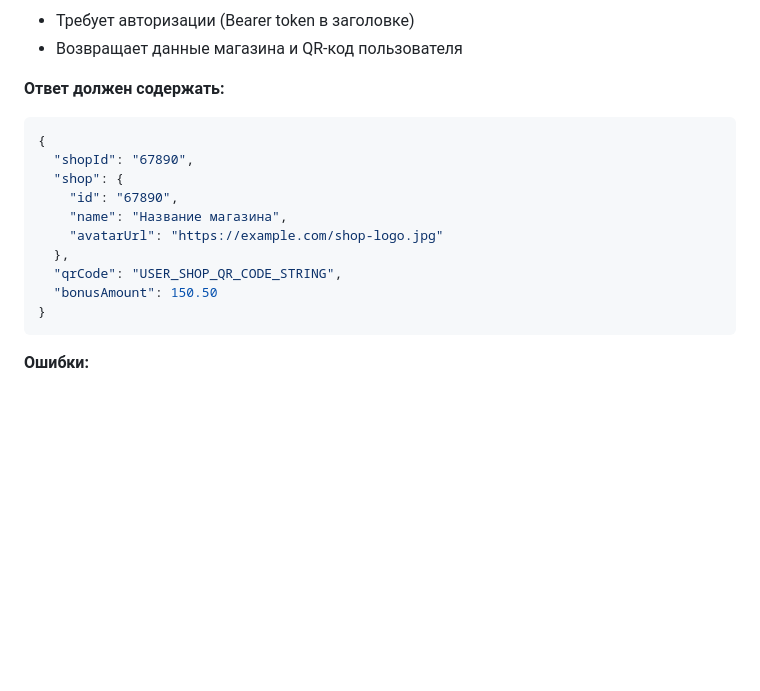
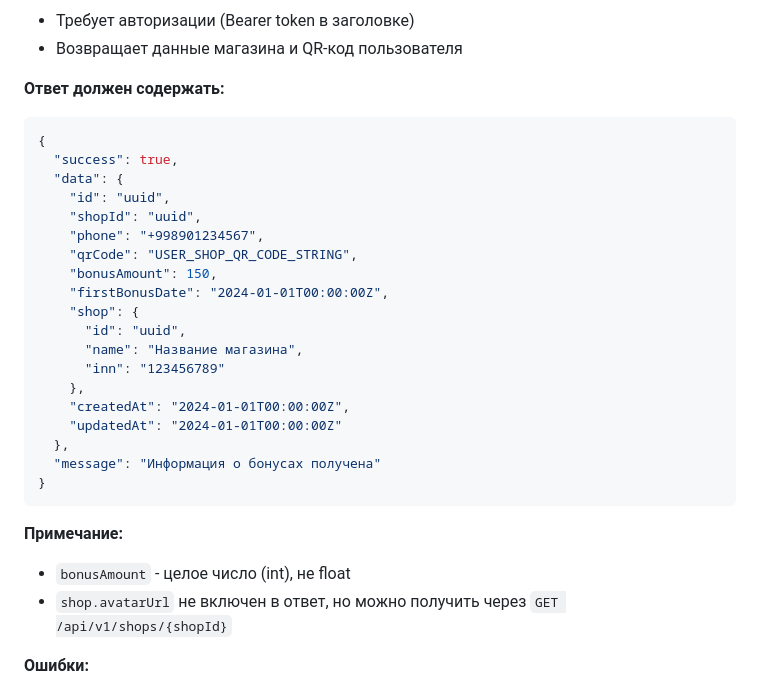
Before and after one commit to Muhammad-true/mm-shop, a Markdown page: docs/API_DEEP_LINKS_SETUP.md, the part around the change. Rendered like a GitHub page; blank space fills up the shorter version.

Commit message:
Update deep links docs: fix response format for bonus-info endpoint

````diff
--- a/docs/API_DEEP_LINKS_SETUP.md
+++ b/docs/API_DEEP_LINKS_SETUP.md
@@ -112,16 +112,29 @@ location /my-shops/ {
 **Ответ должен содержать:**
 ```json
 {
-  "shopId": "67890",
-  "shop": {
-    "id": "67890",
-    "name": "Название магазина",
-    "avatarUrl": "https://example.com/shop-logo.jpg"
+  "success": true,
+  "data": {
+    "id": "uuid",
+    "shopId": "uuid",
+    "phone": "+998901234567",
+    "qrCode": "USER_SHOP_QR_CODE_STRING",
+    "bonusAmount": 150,
+    "firstBonusDate": "2024-01-01T00:00:00Z",
+    "shop": {
+      "id": "uuid",
+      "name": "Название магазина",
+      "inn": "123456789"
+    },
+    "createdAt": "2024-01-01T00:00:00Z",
+    "updatedAt": "2024-01-01T00:00:00Z"
   },
-  "qrCode": "USER_SHOP_QR_CODE_STRING",
-  "bonusAmount": 150.50
+  "message": "Информация о бонусах получена"
 }
 ```
+
+**Примечание:**
+- `bonusAmount` - целое число (int), не float
+- `shop.avatarUrl` не включен в ответ, но можно получить через `GET /api/v1/shops/{shopId}`
 
 **Ошибки:**
 - `401 Unauthorized` - если пользователь не авторизован
````
